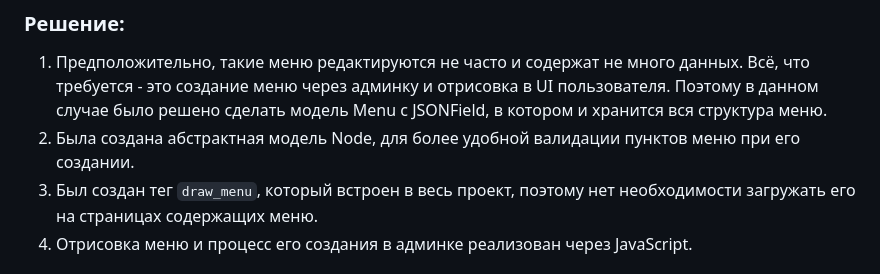
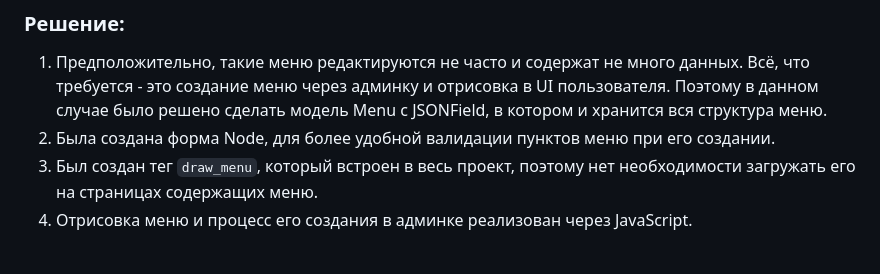
Before and after one commit to JxSol/uptrader_test, a Markdown page: README.md, the part around the change. Drawn GitHub-style.

````diff
--- a/README.md
+++ b/README.md
@@ -23,7 +23,7 @@ named url.
 1) Предположительно, такие меню редактируются не часто и содержат не много данных. Всё, что требуется - это создание
 меню через админку и отрисовка в UI пользователя. Поэтому в данном случае было решено сделать модель Menu с JSONField,
 в котором и хранится вся структура меню.
-2) Была создана абстрактная модель Node, для более удобной валидации пунктов меню при его создании.
+2) Была создана форма Node, для более удобной валидации пунктов меню при его создании.
 3) Был создан тег ```draw_menu```, который встроен в весь проект, поэтому нет необходимости загружать его на страницах
 содержащих меню.
 4) Отрисовка меню и процесс его создания в админке реализован через JavaScript.
````
